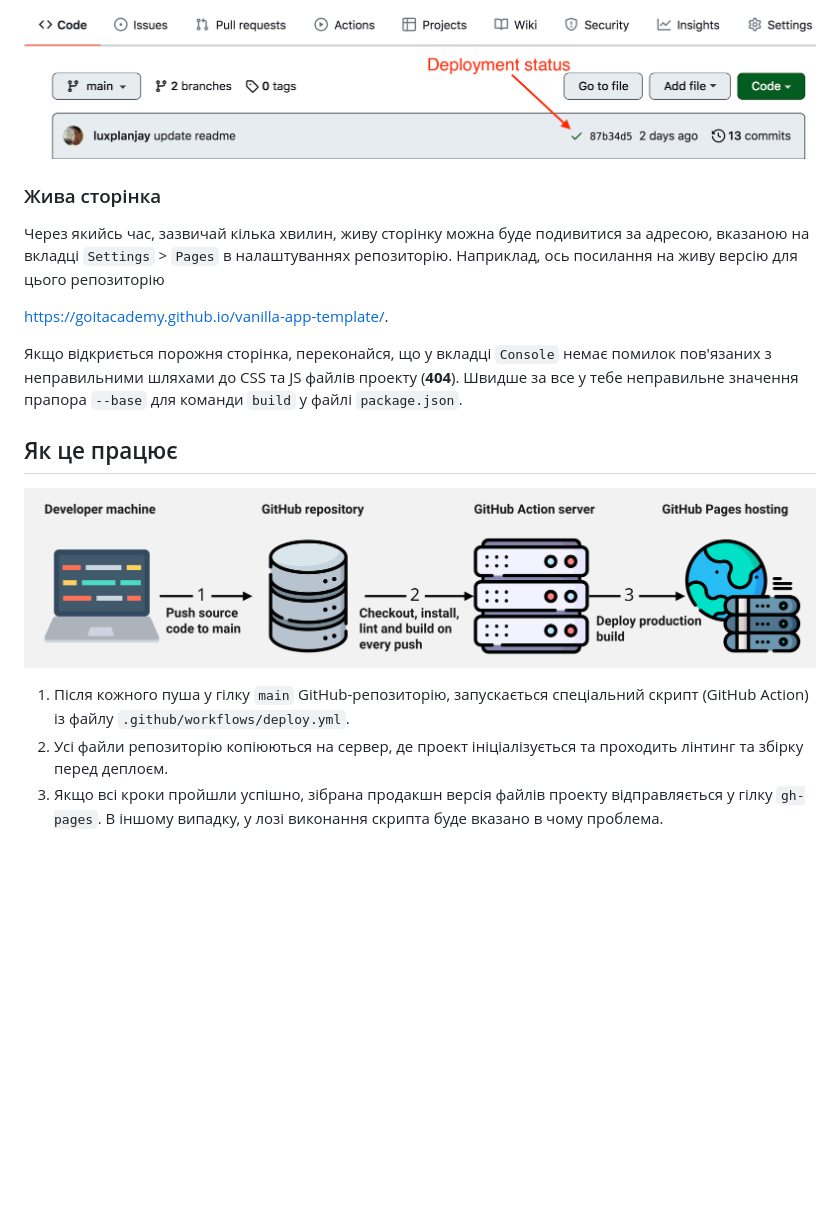
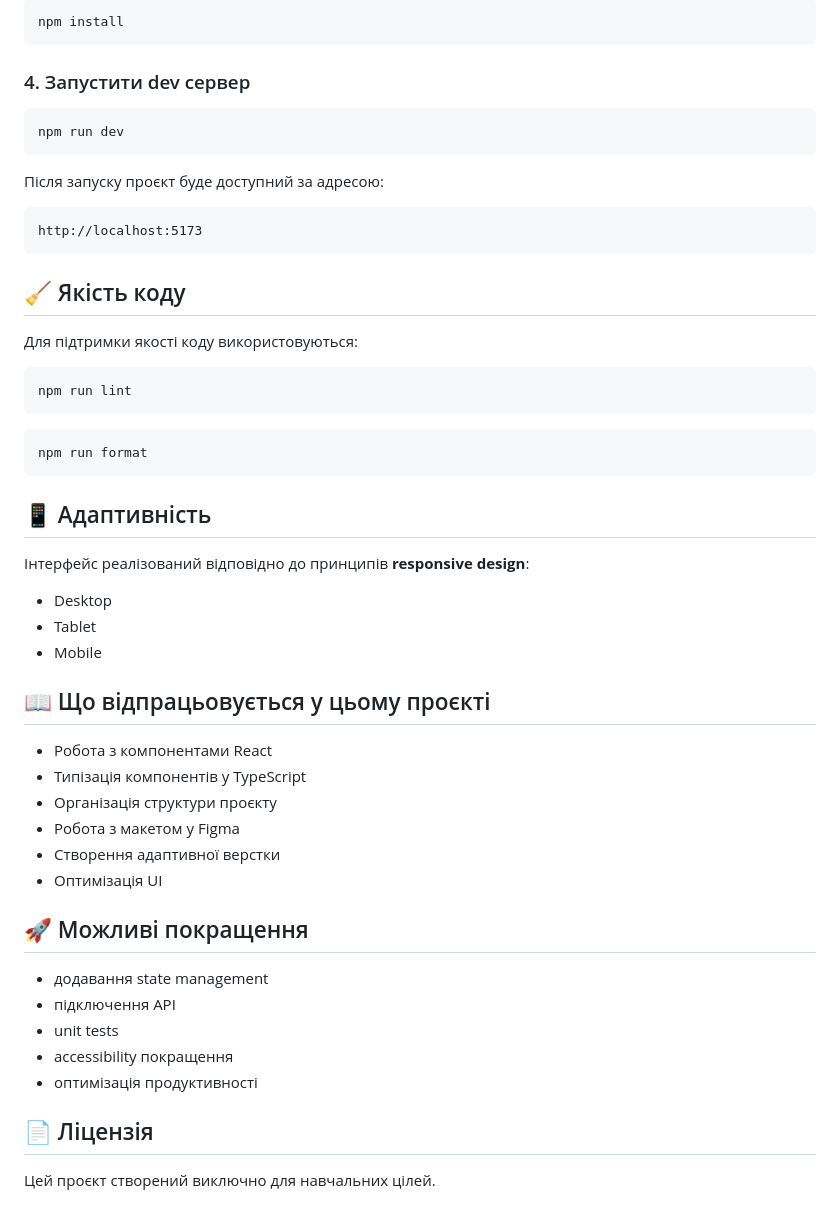
Before and after one commit to achupylko/cafe-website-frontend, a Markdown page: README.md, the part around one of its changes. Drawn GitHub-style; blank space fills up the shorter version.

````diff
--- a/README.md
+++ b/README.md
@@ -87,27 +69,57 @@ Pages, у гілку `gh-pages`, щоразу, коли оновлюється
 
-![Deployment status](./assets/deploy-status.png)
+```bash
+npm install
+```
 
-### Жива сторінка
+### 4. Запустити dev сервер
 
-Через якийсь час, зазвичай кілька хвилин, живу сторінку можна буде подивитися за
-адресою, вказаною на вкладці `Settings` > `Pages` в налаштуваннях репозиторію.
-Наприклад, ось посилання на живу версію для цього репозиторію
+```bash
+npm run dev
+```
 
-[https://goitacademy.github.io/vanilla-app-template/](https://goitacademy.github.io/vanilla-app-template/).
+Після запуску проєкт буде доступний за адресою:
 
-Якщо відкриється порожня сторінка, переконайся, що у вкладці `Console` немає
-помилок пов'язаних з неправильними шляхами до CSS та JS файлів проекту
-(**404**). Швидше за все у тебе неправильне значення прапора `--base` для
-команди `build` у файлі `package.json`.
+```
+http://localhost:5173
+```
 
-## Як це працює
+## 🧹 Якість коду
 
-![How it works](./assets/how-it-works.png)
+Для підтримки якості коду використовуються:
 
-1. Після кожного пуша у гілку `main` GitHub-репозиторію, запускається
-   спеціальний скрипт (GitHub Action) із файлу `.github/workflows/deploy.yml`.
-2. Усі файли репозиторію копіюються на сервер, де проект ініціалізується та
-   проходить лінтинг та збірку перед деплоєм.
-3. Якщо всі кроки пройшли успішно, зібрана продакшн версія файлів проекту
-   відправляється у гілку `gh-pages`. В іншому випадку, у лозі виконання скрипта
-   буде вказано в чому проблема.
+```bash
+npm run lint
+```
+
+```bash
+npm run format
+```
+
+## 📱 Адаптивність
+
+Інтерфейс реалізований відповідно до принципів **responsive design**:
+
+- Desktop
+- Tablet
+- Mobile
+
+## 📖 Що відпрацьовується у цьому проєкті
+
+- Робота з компонентами React
+- Типізація компонентів у TypeScript
+- Організація структури проєкту
+- Робота з макетом у Figma
+- Створення адаптивної верстки
+- Оптимізація UI
+
+## 🚀 Можливі покращення
+
+- додавання state management
+- підключення API
+- unit tests
+- accessibility покращення
+- оптимізація продуктивності
+
+## 📄 Ліцензія
+
+Цей проєкт створений виключно для навчальних цілей.
````
Also changed, not shown: other parts of README.md (+46 -64 lines).
